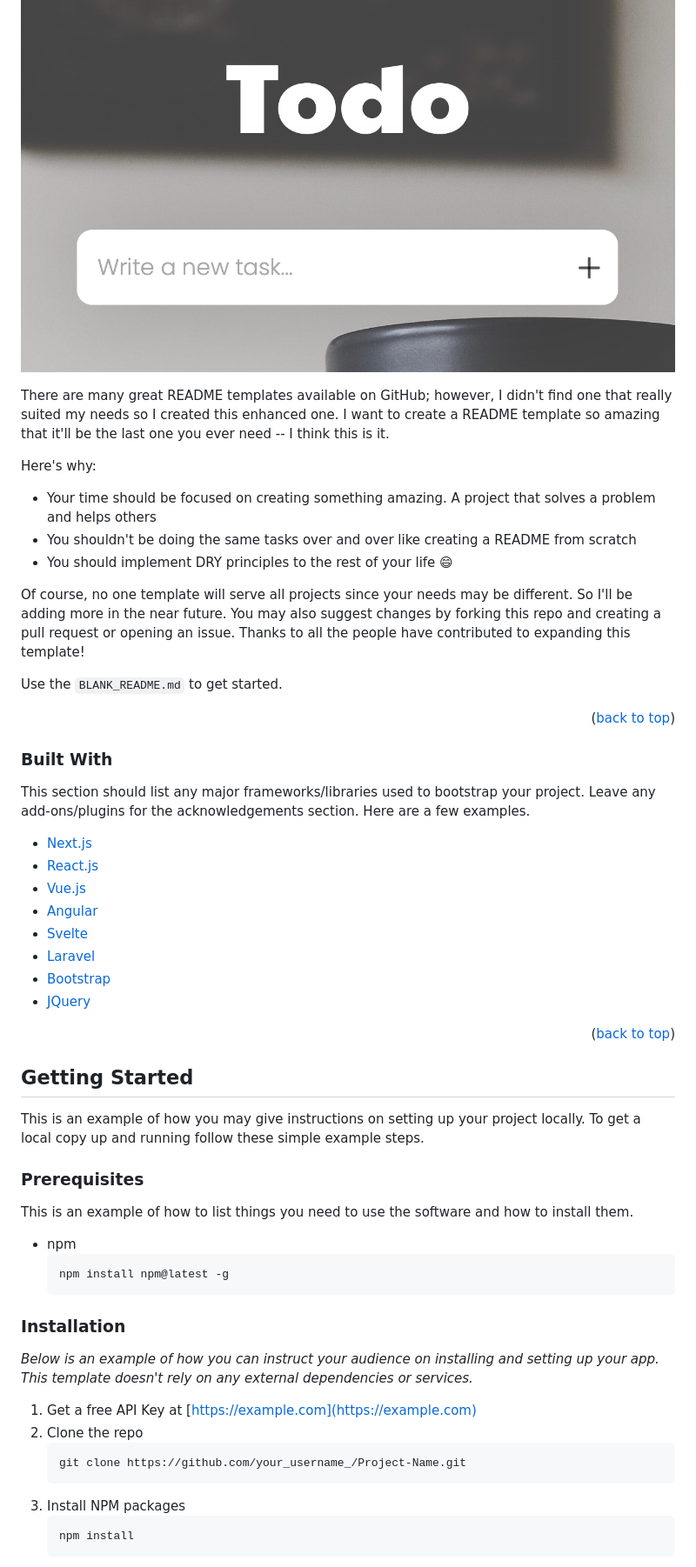
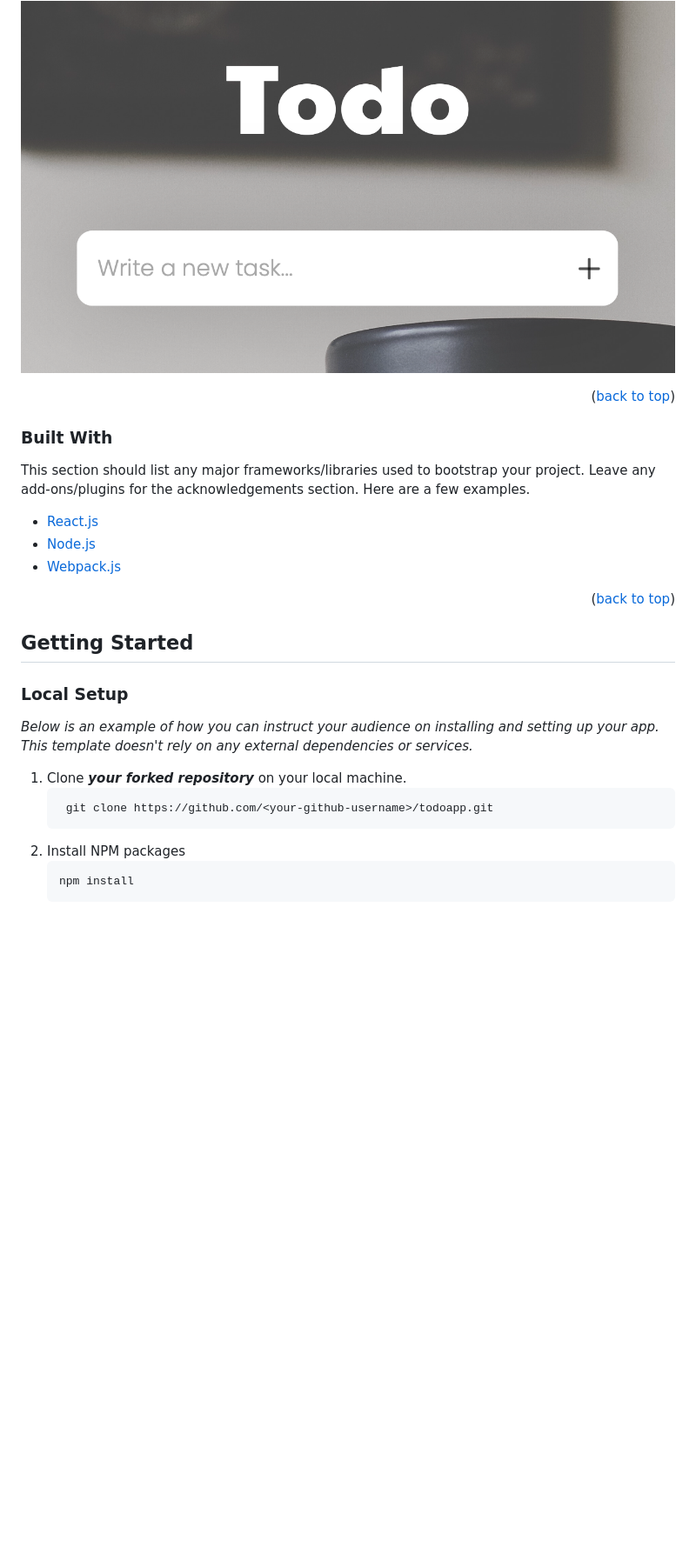
Before and after one commit to kuurdiii/todoapp, a Markdown page: README.md, the part around the change printed below. Shown: that part at 87% size. Rendered like a GitHub page; blank space fills up the shorter version.

````diff
--- a/README.md
+++ b/README.md
@@ -67,18 +62,6 @@
 ## About The Project
 
 [![Product Name Screen Shot][product-screenshot]](https://example.com)
-
-There are many great README templates available on GitHub; however, I didn't find one that really suited my needs so I created this enhanced one. I want to create a README template so amazing that it'll be the last one you ever need -- I think this is it.
-
-Here's why:
-* Your time should be focused on creating something amazing. A project that solves a problem and helps others
-* You shouldn't be doing the same tasks over and over like creating a README from scratch
-* You should implement DRY principles to the rest of your life :smile:
-
-Of course, no one template will serve all projects since your needs may be different. So I'll be adding more in the near future. You may also suggest changes by forking this repo and creating a pull request or opening an issue. Thanks to all the people have contributed to expanding this template!
-
-Use the `BLANK_README.md` to get started.
-
 <p align="right">(<a href="#top">back to top</a>)</p>
 
 
@@ -87,14 +70,9 @@ Use the `BLANK_README.md` to get started.
 
 This section should list any major frameworks/libraries used to bootstrap your project. Leave any add-ons/plugins for the acknowledgements section. Here are a few examples.
 
-* [Next.js](https://nextjs.org/)
 * [React.js](https://reactjs.org/)
-* [Vue.js](https://vuejs.org/)
-* [Angular](https://angular.io/)
-* [Svelte](https://svelte.dev/)
-* [Laravel](https://laravel.com)
-* [Bootstrap](https://getbootstrap.com)
-* [JQuery](https://jquery.com)
+* [Node.js](https://nodejs.org/en/)
+* [Webpack.js](https://webpack.js.org)
 
 <p align="right">(<a href="#top">back to top</a>)</p>
 
@@ -103,27 +81,15 @@ This section should list any major frameworks/libraries used to bootstrap your p
 <!-- GETTING STARTED -->
 ## Getting Started
 
-This is an example of how you may give instructions on setting up your project locally.
-To get a local copy up and running follow these simple example steps.
-
-### Prerequisites
-
-This is an example of how to list things you need to use the software and how to install them.
-* npm
-  ```sh
-  npm install npm@latest -g
-  ```
-
-### Installation
+### Local Setup
 
 _Below is an example of how you can instruct your audience on installing and setting up your app. This template doesn't rely on any external dependencies or services._
 
-1. Get a free API Key at [https://example.com](https://example.com)
-2. Clone the repo
-   ```sh
-   git clone https://github.com/your_username_/Project-Name.git
-   ```
-3. Install NPM packages
-   ```sh
+1. Clone ***your forked repository*** on your local machine.
+   ```bash
+    git clone https://github.com/<your-github-username>/todoapp.git
+    ```
+2. Install NPM packages
+   ```bash
    npm install
    ```
````
Also changed, not shown: other parts of README.md (+9 -75 lines), src/assets/ghost.png (added), 2 other files.
